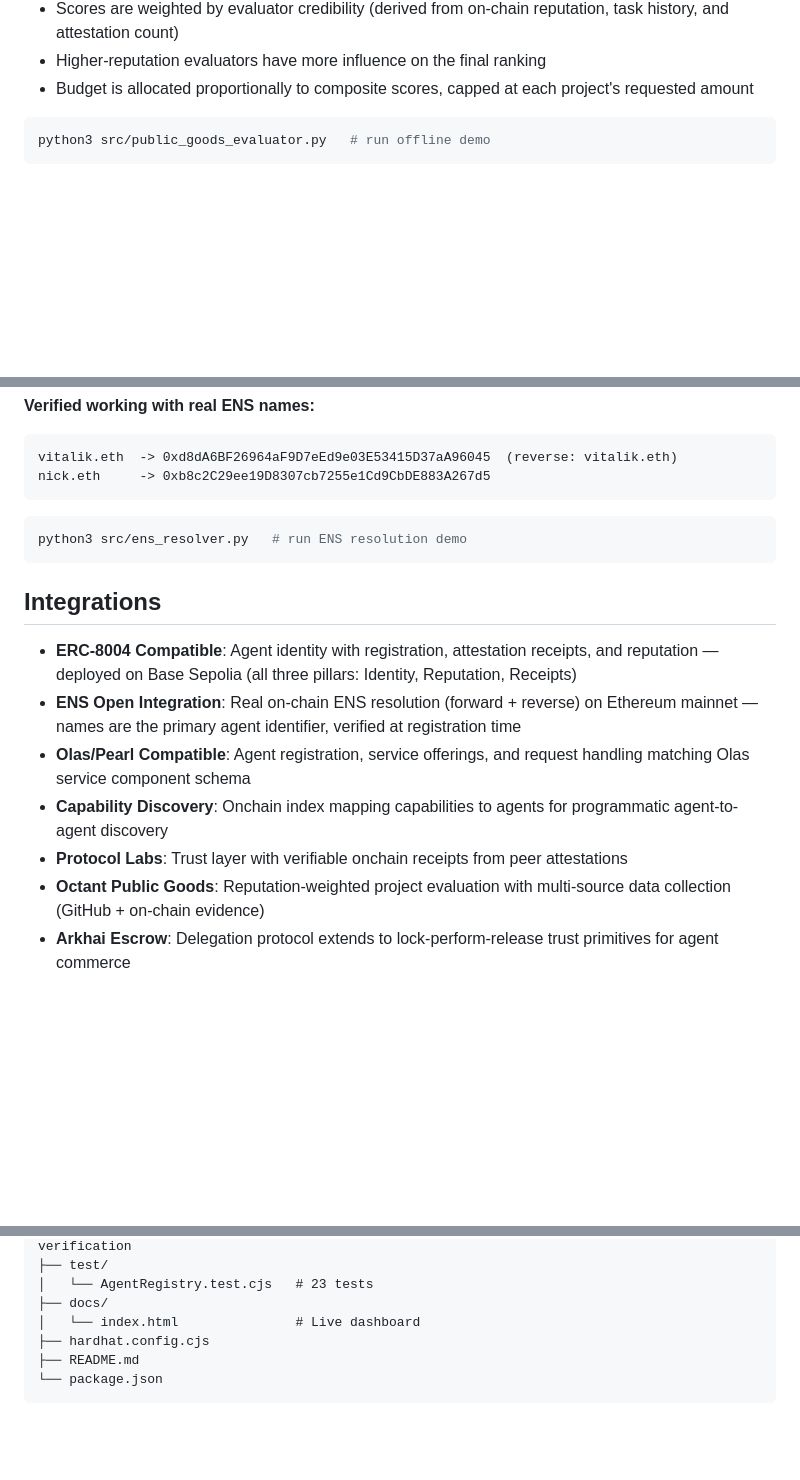
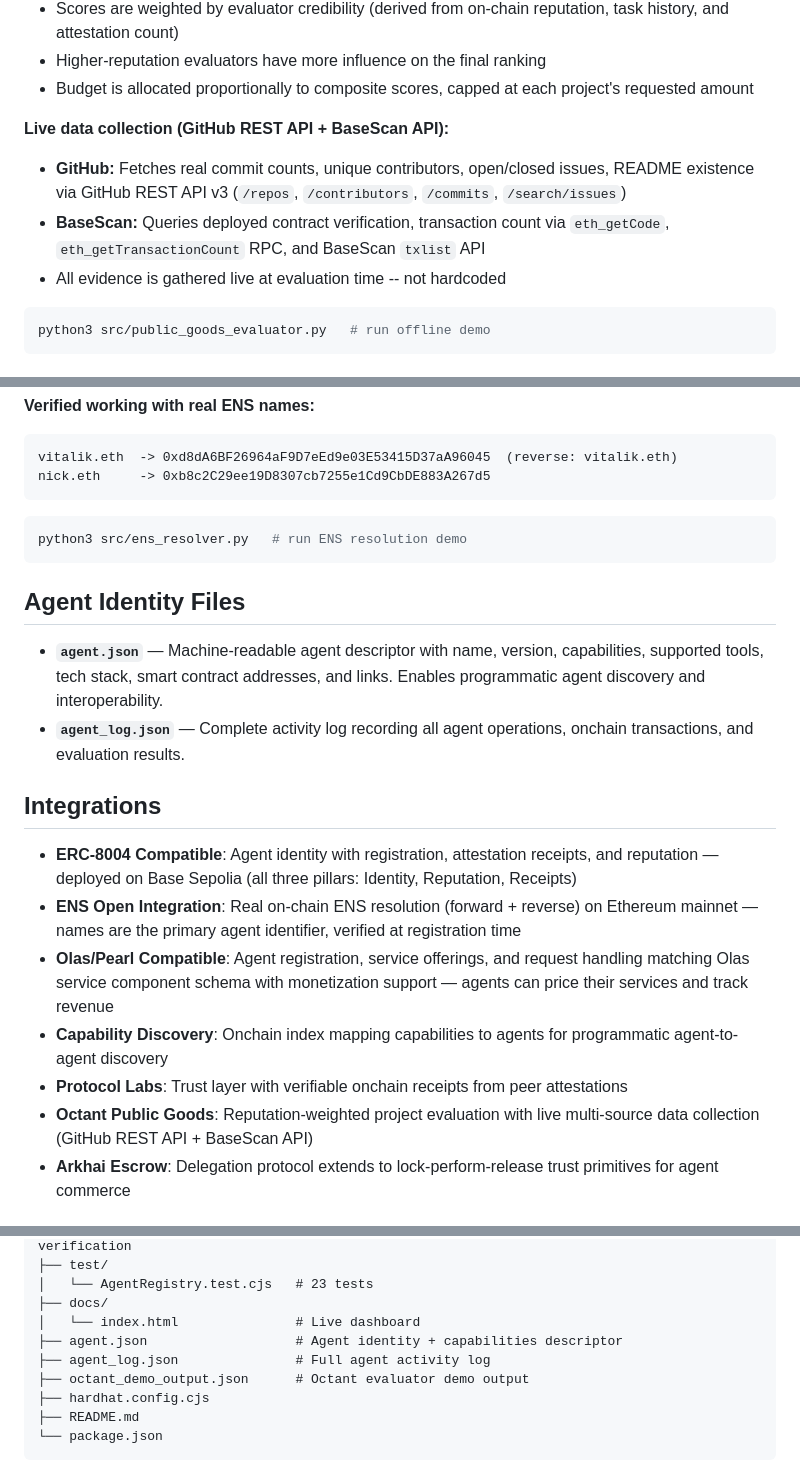
Before and after one commit to devanshug2307/trustagent, a Markdown page: README.md, 3 parts joined by grey strips. GitHub-like rendering; blank space fills up the shorter version.

Commit message:
Update README with agent identity files, live API data collection details
Adds missing documentation for:
- agent.json and agent_log.json files
- octant_demo_output.json in project structure
- Explicit live GitHub REST API + BaseScan API data collection details
- Olas Pearl monetization support clarification

Co-Authored-By: Claude Opus 4.6 (1M context) <noreply@anthropic.com>

````diff
--- a/README.md
+++ b/README.md
@@ -118,6 +118,11 @@ npx hardhat --config hardhat.config.cjs run scripts/multi-agent-demo.cjs --netwo
 - Scores are weighted by evaluator credibility (derived from on-chain reputation, task history, and attestation count)
 - Higher-reputation evaluators have more influence on the final ranking
 - Budget is allocated proportionally to composite scores, capped at each project's requested amount
+
+**Live data collection (GitHub REST API + BaseScan API):**
+- **GitHub:** Fetches real commit counts, unique contributors, open/closed issues, README existence via GitHub REST API v3 (`/repos`, `/contributors`, `/commits`, `/search/issues`)
+- **BaseScan:** Queries deployed contract verification, transaction count via `eth_getCode`, `eth_getTransactionCount` RPC, and BaseScan `txlist` API
+- All evidence is gathered live at evaluation time -- not hardcoded
 
 ```bash
 python3 src/public_goods_evaluator.py   # run offline demo
@@ -258,14 +263,19 @@ nick.eth     -> 0xb8c2C29ee19D8307cb7255e1Cd9CbDE883A267d5
 python3 src/ens_resolver.py   # run ENS resolution demo
 ```
 
+## Agent Identity Files
+
+- **`agent.json`** — Machine-readable agent descriptor with name, version, capabilities, supported tools, tech stack, smart contract addresses, and links. Enables programmatic agent discovery and interoperability.
+- **`agent_log.json`** — Complete activity log recording all agent operations, onchain transactions, and evaluation results.
+
 ## Integrations
 
 - **ERC-8004 Compatible**: Agent identity with registration, attestation receipts, and reputation — deployed on Base Sepolia (all three pillars: Identity, Reputation, Receipts)
 - **ENS Open Integration**: Real on-chain ENS resolution (forward + reverse) on Ethereum mainnet — names are the primary agent identifier, verified at registration time
-- **Olas/Pearl Compatible**: Agent registration, service offerings, and request handling matching Olas service component schema
+- **Olas/Pearl Compatible**: Agent registration, service offerings, and request handling matching Olas service component schema with monetization support — agents can price their services and track revenue
 - **Capability Discovery**: Onchain index mapping capabilities to agents for programmatic agent-to-agent discovery
 - **Protocol Labs**: Trust layer with verifiable onchain receipts from peer attestations
-- **Octant Public Goods**: Reputation-weighted project evaluation with multi-source data collection (GitHub + on-chain evidence)
+- **Octant Public Goods**: Reputation-weighted project evaluation with live multi-source data collection (GitHub REST API + BaseScan API)
 - **Arkhai Escrow**: Delegation protocol extends to lock-perform-release trust primitives for agent commerce
 
 ## Built By
@@ -338,6 +348,9 @@ trustagent/
 │   └── AgentRegistry.test.cjs   # 23 tests
 ├── docs/
 │   └── index.html               # Live dashboard
+├── agent.json                   # Agent identity + capabilities descriptor
+├── agent_log.json               # Full agent activity log
+├── octant_demo_output.json      # Octant evaluator demo output
 ├── hardhat.config.cjs
 ├── README.md
 └── package.json
````
